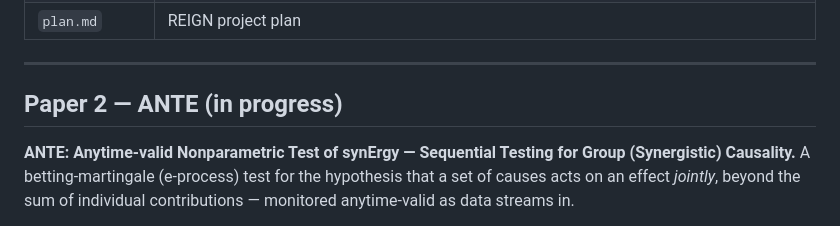
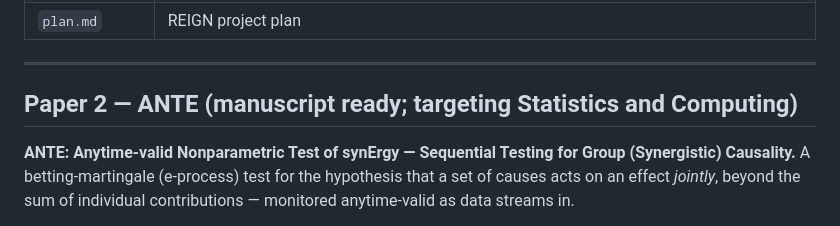
Before and after one commit to vinhqdang/REIGN_Regime-Enhanced-Intelligent-Granger-Network, a Markdown page: README.md, the part around the change. GitHub-like rendering.

Commit message:
README: reflect that Paper 2 (ANTE) manuscript is ready

```diff
--- a/README.md
+++ b/README.md
@@ -29,7 +29,7 @@ Intelligent Systems).*
 
 ---
 
-## Paper 2 — ANTE (in progress)
+## Paper 2 — ANTE (manuscript ready; targeting Statistics and Computing)
 
 **ANTE: Anytime-valid Nonparametric Test of synErgy — Sequential Testing for
 Group (Synergistic) Causality.** A
```
